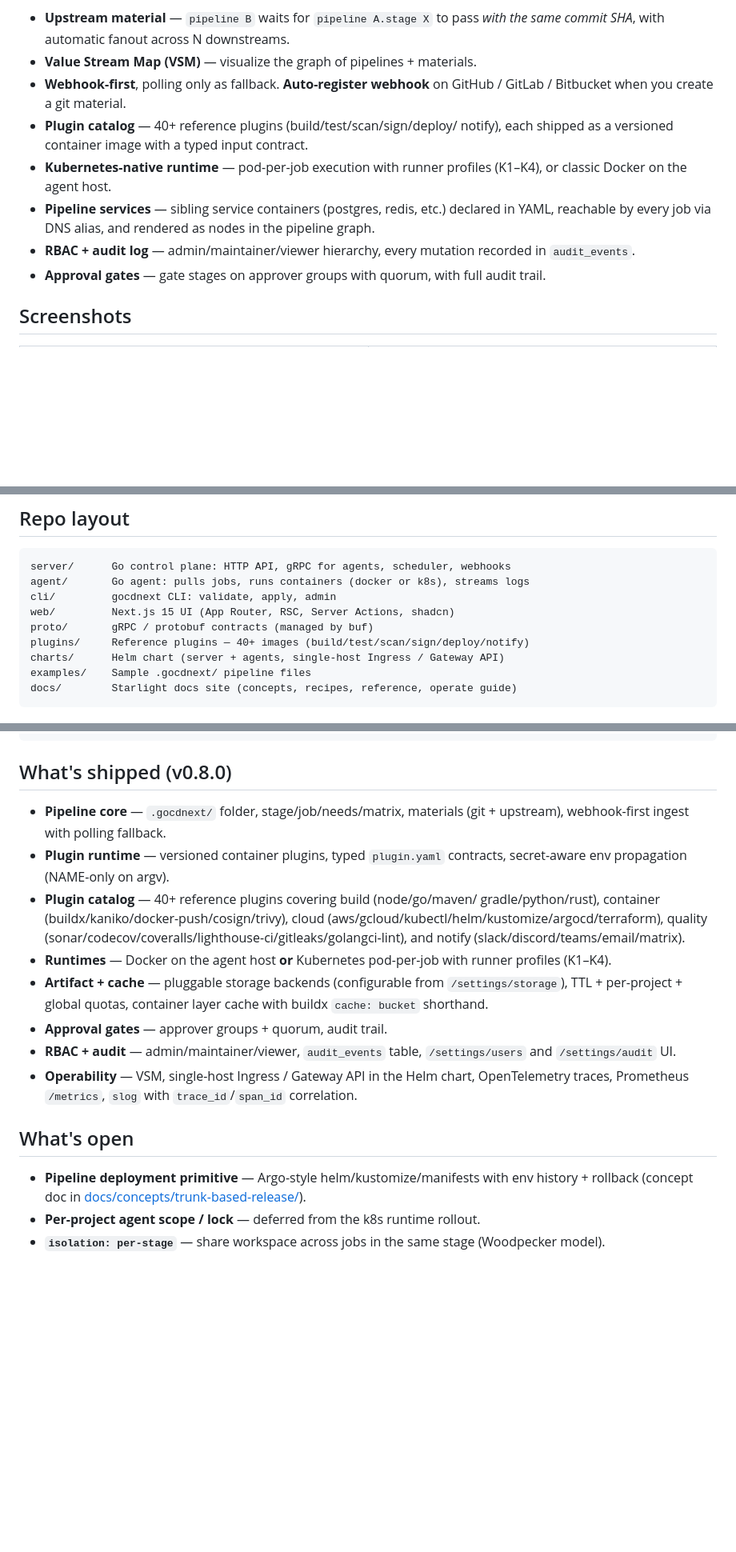
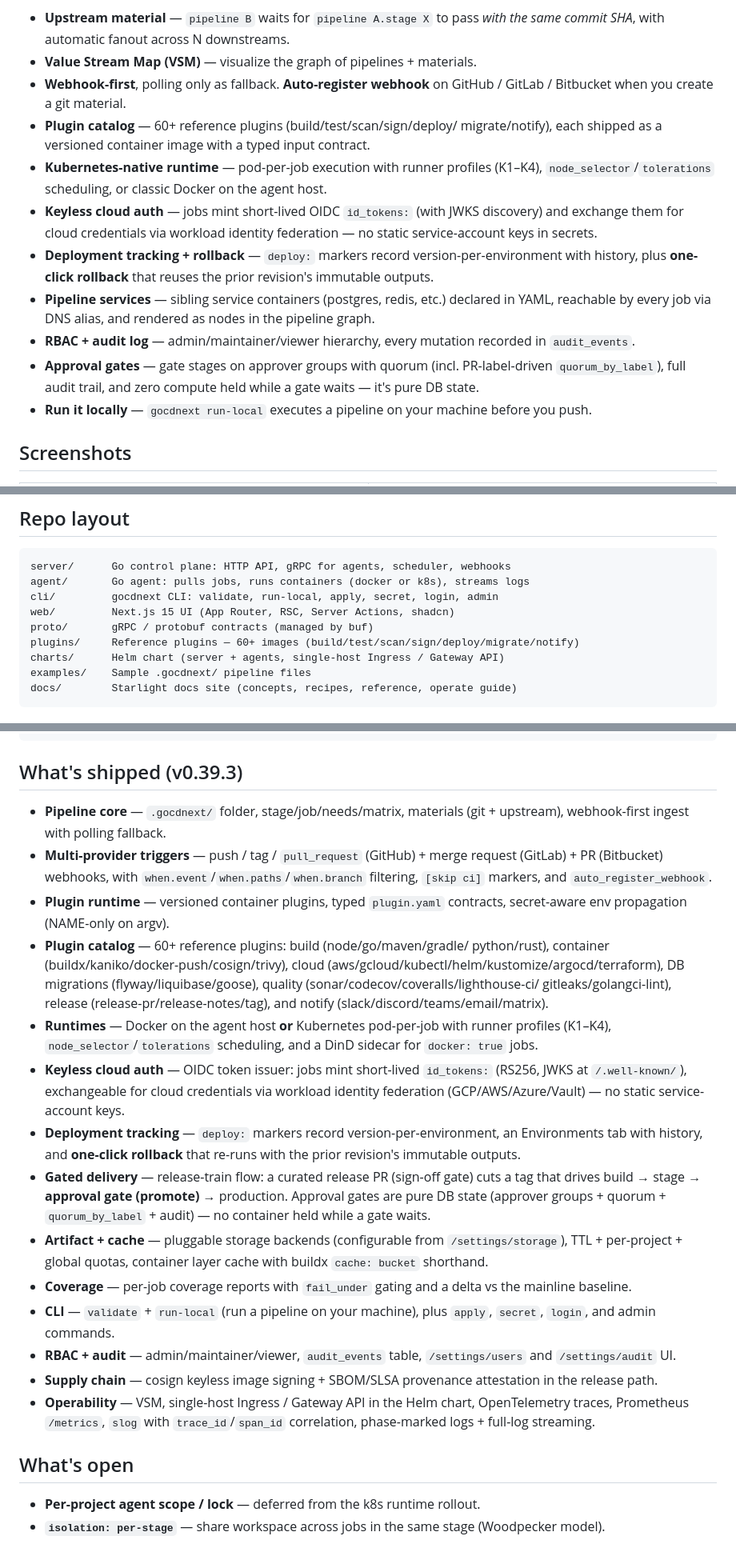
Before and after one commit to klinux/gocdnext, a Markdown page: README.md, 3 parts joined by grey strips. Shown at 80% size. Drawn GitHub-style; blank space fills up the shorter version.

Commit message:
docs(readme): refresh to v0.39.3 feature set [skip ci]
- bump 'What's shipped' header v0.8.0 -> v0.39.3
- move deployment primitive (deploy markers + Environments + one-click
  rollback) from 'What's open' to shipped — it shipped in #39
- add shipped flagships missing since v0.8.0: keyless cloud auth (OIDC
  id_tokens), DB migration plugins, multi-provider PR/MR webhooks +
  quorum_by_label, coverage + fail_under, CLI run-local, gated delivery
  flow (release-PR + promote gate), supply-chain signing/SBOM/SLSA,
  phase-marked logs
- plugin count 40+ -> 60+ (66 in catalog); CLI line lists run-local/secret/login
- helm install examples --version 0.8.0 -> 0.39.3

Co-Authored-By: Claude Opus 4.8 (1M context) <noreply@anthropic.com>

````diff
--- a/README.md
+++ b/README.md
@@ -28,18 +28,28 @@ Differentiators vs. GitHub Actions / Tekton / Woodpecker:
 - **Value Stream Map (VSM)** — visualize the graph of pipelines + materials.
 - **Webhook-first**, polling only as fallback. **Auto-register webhook** on
   GitHub / GitLab / Bitbucket when you create a git material.
-- **Plugin catalog** — 40+ reference plugins (build/test/scan/sign/deploy/
-  notify), each shipped as a versioned container image with a typed input
-  contract.
+- **Plugin catalog** — 60+ reference plugins (build/test/scan/sign/deploy/
+  migrate/notify), each shipped as a versioned container image with a typed
+  input contract.
 - **Kubernetes-native runtime** — pod-per-job execution with runner profiles
-  (K1–K4), or classic Docker on the agent host.
+  (K1–K4), `node_selector`/`tolerations` scheduling, or classic Docker on
+  the agent host.
+- **Keyless cloud auth** — jobs mint short-lived OIDC `id_tokens:` (with
+  JWKS discovery) and exchange them for cloud credentials via workload
+  identity federation — no static service-account keys in secrets.
+- **Deployment tracking + rollback** — `deploy:` markers record
+  version-per-environment with history, plus **one-click rollback** that
+  reuses the prior revision's immutable outputs.
 - **Pipeline services** — sibling service containers (postgres,
   redis, etc.) declared in YAML, reachable by every job via DNS
   alias, and rendered as nodes in the pipeline graph.
 - **RBAC + audit log** — admin/maintainer/viewer hierarchy, every mutation
   recorded in `audit_events`.
-- **Approval gates** — gate stages on approver groups with quorum, with full
-  audit trail.
+- **Approval gates** — gate stages on approver groups with quorum (incl.
+  PR-label-driven `quorum_by_label`), full audit trail, and zero compute
+  held while a gate waits — it's pure DB state.
+- **Run it locally** — `gocdnext run-local` executes a pipeline on your
+  machine before you push.
 
 ## Screenshots
 
@@ -79,10 +89,10 @@ Differentiators vs. GitHub Actions / Tekton / Woodpecker:
 ```
 server/      Go control plane: HTTP API, gRPC for agents, scheduler, webhooks
 agent/       Go agent: pulls jobs, runs containers (docker or k8s), streams logs
-cli/         gocdnext CLI: validate, apply, admin
+cli/         gocdnext CLI: validate, run-local, apply, secret, login, admin
 web/         Next.js 15 UI (App Router, RSC, Server Actions, shadcn)
 proto/       gRPC / protobuf contracts (managed by buf)
-plugins/     Reference plugins — 40+ images (build/test/scan/sign/deploy/notify)
+plugins/     Reference plugins — 60+ images (build/test/scan/sign/deploy/migrate/notify)
 charts/      Helm chart (server + agents, single-host Ingress / Gateway API)
 examples/    Sample .gocdnext/ pipeline files
 docs/        Starlight docs site (concepts, recipes, reference, operate guide)
@@ -234,34 +244,53 @@ See [docs/architecture.md](docs/architecture.md) for the design. TL;DR:
                            └────────────┘
 ```
 
-## What's shipped (v0.8.0)
+## What's shipped (v0.39.3)
 
 - **Pipeline core** — `.gocdnext/` folder, stage/job/needs/matrix, materials
   (git + upstream), webhook-first ingest with polling fallback.
+- **Multi-provider triggers** — push / tag / `pull_request` (GitHub) +
+  merge request (GitLab) + PR (Bitbucket) webhooks, with
+  `when.event`/`when.paths`/`when.branch` filtering, `[skip ci]` markers,
+  and `auto_register_webhook`.
 - **Plugin runtime** — versioned container plugins, typed `plugin.yaml`
   contracts, secret-aware env propagation (NAME-only on argv).
-- **Plugin catalog** — 40+ reference plugins covering build (node/go/maven/
-  gradle/python/rust), container (buildx/kaniko/docker-push/cosign/trivy),
-  cloud (aws/gcloud/kubectl/helm/kustomize/argocd/terraform), quality
-  (sonar/codecov/coveralls/lighthouse-ci/gitleaks/golangci-lint), and
+- **Plugin catalog** — 60+ reference plugins: build (node/go/maven/gradle/
+  python/rust), container (buildx/kaniko/docker-push/cosign/trivy), cloud
+  (aws/gcloud/kubectl/helm/kustomize/argocd/terraform), DB migrations
+  (flyway/liquibase/goose), quality (sonar/codecov/coveralls/lighthouse-ci/
+  gitleaks/golangci-lint), release (release-pr/release-notes/tag), and
   notify (slack/discord/teams/email/matrix).
 - **Runtimes** — Docker on the agent host **or** Kubernetes pod-per-job
-  with runner profiles (K1–K4).
+  with runner profiles (K1–K4), `node_selector`/`tolerations` scheduling,
+  and a DinD sidecar for `docker: true` jobs.
+- **Keyless cloud auth** — OIDC token issuer: jobs mint short-lived
+  `id_tokens:` (RS256, JWKS at `/.well-known/`), exchangeable for cloud
+  credentials via workload identity federation (GCP/AWS/Azure/Vault) — no
+  static service-account keys.
+- **Deployment tracking** — `deploy:` markers record version-per-environment,
+  an Environments tab with history, and **one-click rollback** that re-runs
+  with the prior revision's immutable outputs.
+- **Gated delivery** — release-train flow: a curated release PR (sign-off
+  gate) cuts a tag that drives build → stage → **approval gate (promote)** →
+  production. Approval gates are pure DB state (approver groups + quorum +
+  `quorum_by_label` + audit) — no container held while a gate waits.
 - **Artifact + cache** — pluggable storage backends (configurable from
   `/settings/storage`), TTL + per-project + global quotas, container
   layer cache with buildx `cache: bucket` shorthand.
-- **Approval gates** — approver groups + quorum, audit trail.
+- **Coverage** — per-job coverage reports with `fail_under` gating and a
+  delta vs the mainline baseline.
+- **CLI** — `validate` + `run-local` (run a pipeline on your machine),
+  plus `apply`, `secret`, `login`, and admin commands.
 - **RBAC + audit** — admin/maintainer/viewer, `audit_events` table,
   `/settings/users` and `/settings/audit` UI.
+- **Supply chain** — cosign keyless image signing + SBOM/SLSA provenance
+  attestation in the release path.
 - **Operability** — VSM, single-host Ingress / Gateway API in the Helm
   chart, OpenTelemetry traces, Prometheus `/metrics`, `slog` with
-  `trace_id`/`span_id` correlation.
+  `trace_id`/`span_id` correlation, phase-marked logs + full-log streaming.
 
 ## What's open
 
-- **Pipeline deployment primitive** — Argo-style helm/kustomize/manifests
-  with env history + rollback (concept doc in
-  [docs/concepts/trunk-based-release/](https://klinux.github.io/gocdnext/docs/concepts/trunk-based-release/)).
 - **Per-project agent scope / lock** — deferred from the k8s runtime
   rollout.
 - **`isolation: per-stage`** — share workspace across jobs in the same
````
Also changed, not shown: other parts of README.md (+2 -2 lines).
